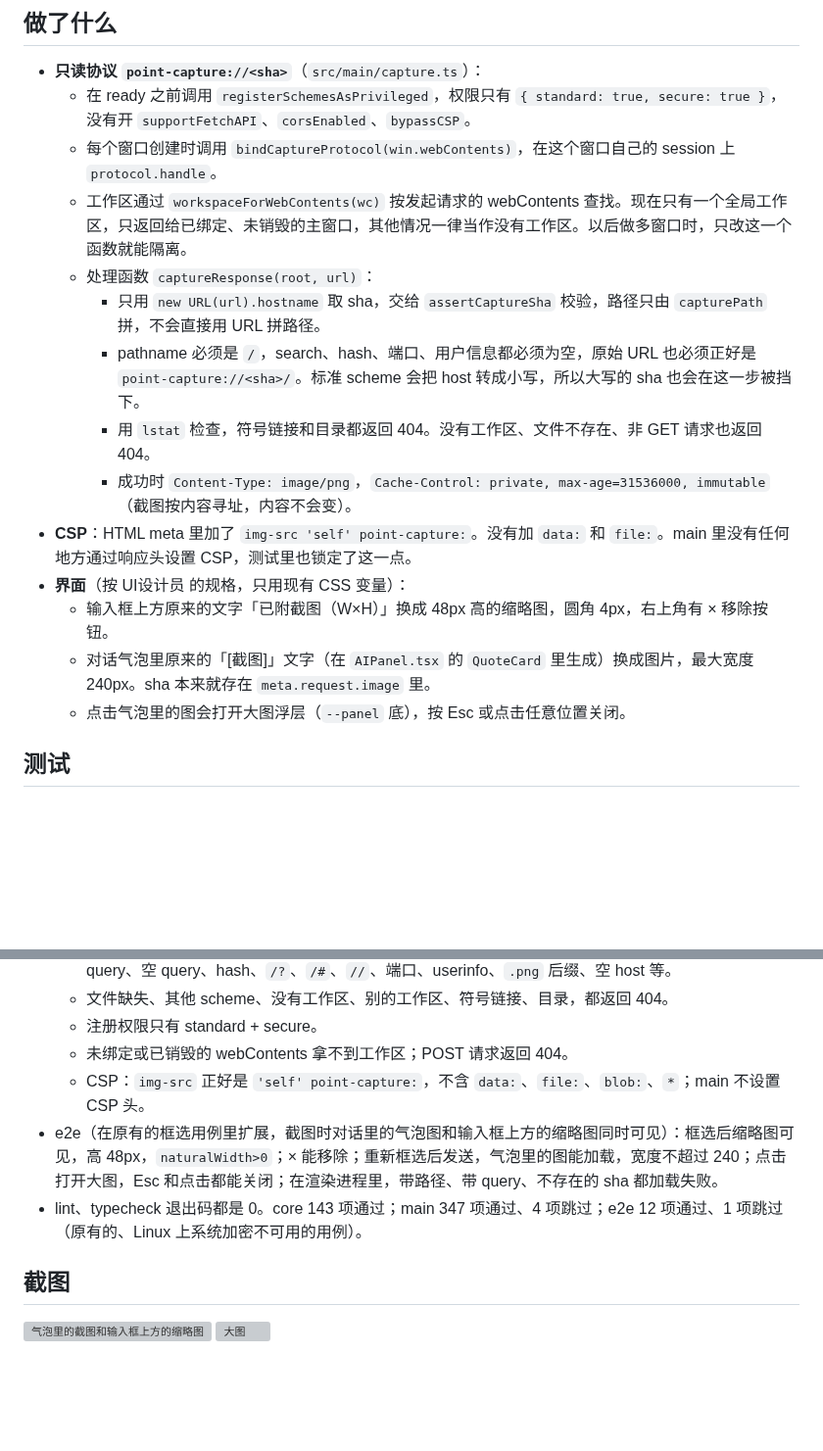
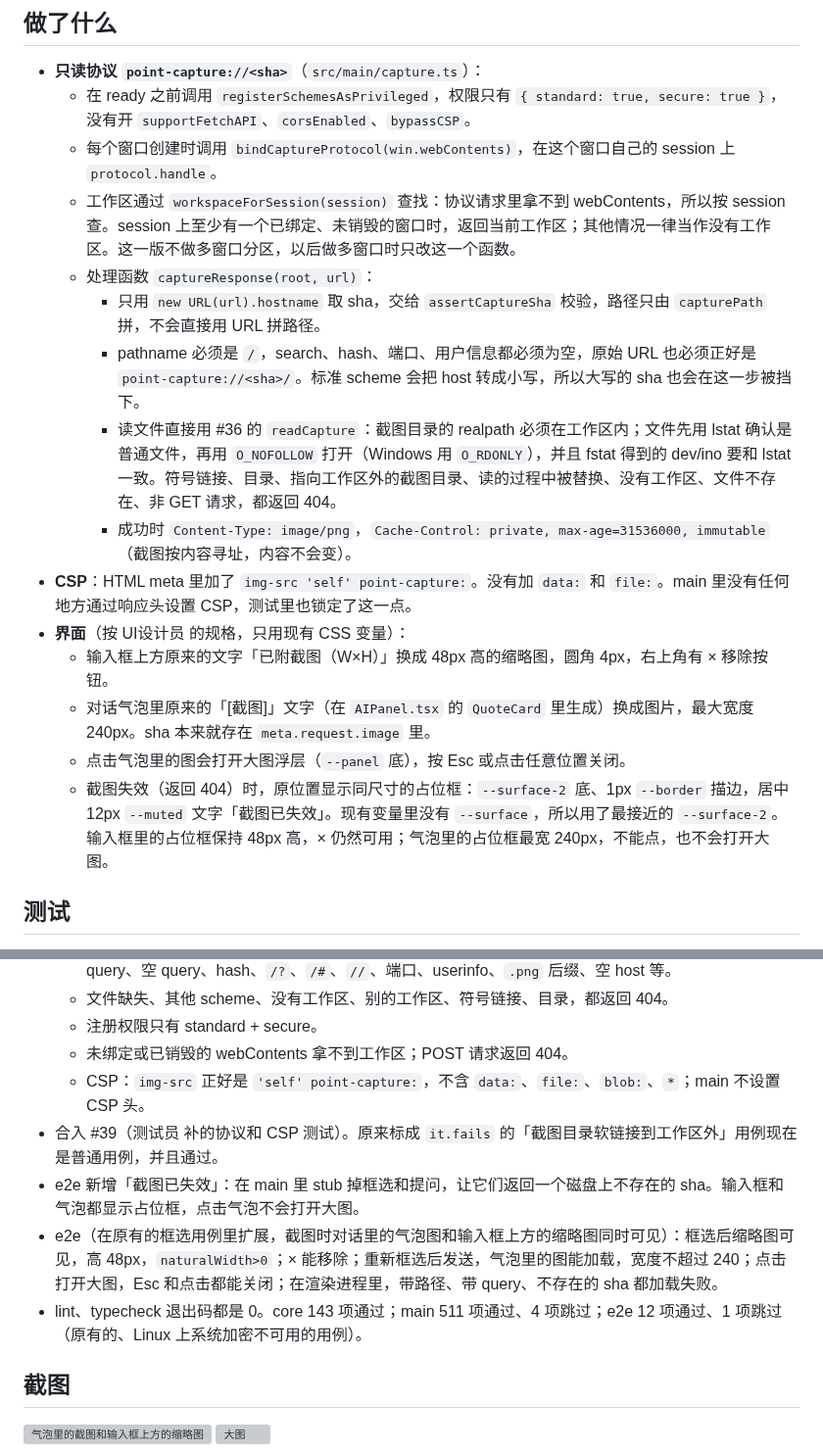
Before and after one commit to Sqhh99/Point, a Markdown page: docs/pull-requests/2026-10-12-capture-thumbs.md, 2 parts joined by grey strips. Shown at 98% size. GitHub-like rendering; blank space fills up the shorter version; grey boxes are pictures that could not be loaded.

Commit message:
feat: 截图失效占位（截图已失效）；协议改用 readCapture；workspaceForSession

```diff
--- a/docs/pull-requests/2026-10-12-capture-thumbs.md
+++ b/docs/pull-requests/2026-10-12-capture-thumbs.md
@@ -6,17 +6,18 @@
 - **只读协议 `point-capture://<sha>`**（`src/main/capture.ts`）：
   - 在 ready 之前调用 `registerSchemesAsPrivileged`，权限只有 `{ standard: true, secure: true }`，没有开 `supportFetchAPI`、`corsEnabled`、`bypassCSP`。
   - 每个窗口创建时调用 `bindCaptureProtocol(win.webContents)`，在这个窗口自己的 session 上 `protocol.handle`。
-  - 工作区通过 `workspaceForWebContents(wc)` 按发起请求的 webContents 查找。现在只有一个全局工作区，只返回给已绑定、未销毁的主窗口，其他情况一律当作没有工作区。以后做多窗口时，只改这一个函数就能隔离。
+  - 工作区通过 `workspaceForSession(session)` 查找：协议请求里拿不到 webContents，所以按 session 查。session 上至少有一个已绑定、未销毁的窗口时，返回当前工作区；其他情况一律当作没有工作区。这一版不做多窗口分区，以后做多窗口时只改这一个函数。
   - 处理函数 `captureResponse(root, url)`：
     - 只用 `new URL(url).hostname` 取 sha，交给 `assertCaptureSha` 校验，路径只由 `capturePath` 拼，不会直接用 URL 拼路径。
     - pathname 必须是 `/`，search、hash、端口、用户信息都必须为空，原始 URL 也必须正好是 `point-capture://<sha>/`。标准 scheme 会把 host 转成小写，所以大写的 sha 也会在这一步被挡下。
-    - 用 `lstat` 检查，符号链接和目录都返回 404。没有工作区、文件不存在、非 GET 请求也返回 404。
+    - 读文件直接用 #36 的 `readCapture`：截图目录的 realpath 必须在工作区内；文件先用 lstat 确认是普通文件，再用 `O_NOFOLLOW` 打开（Windows 用 `O_RDONLY`），并且 fstat 得到的 dev/ino 要和 lstat 一致。符号链接、目录、指向工作区外的截图目录、读的过程中被替换、没有工作区、文件不存在、非 GET 请求，都返回 404。
     - 成功时 `Content-Type: image/png`，`Cache-Control: private, max-age=31536000, immutable`（截图按内容寻址，内容不会变）。
 - **CSP**：HTML meta 里加了 `img-src 'self' point-capture:`。没有加 `data:` 和 `file:`。main 里没有任何地方通过响应头设置 CSP，测试里也锁定了这一点。
 - **界面**（按 UI设计员 的规格，只用现有 CSS 变量）：
   - 输入框上方原来的文字「已附截图（W×H）」换成 48px 高的缩略图，圆角 4px，右上角有 × 移除按钮。
   - 对话气泡里原来的「[截图]」文字（在 `AIPanel.tsx` 的 `QuoteCard` 里生成）换成图片，最大宽度 240px。sha 本来就存在 `meta.request.image` 里。
   - 点击气泡里的图会打开大图浮层（`--panel` 底），按 Esc 或点击任意位置关闭。
+  - 截图失效（返回 404）时，原位置显示同尺寸的占位框：`--surface-2` 底、1px `--border` 描边，居中 12px `--muted` 文字「截图已失效」。现有变量里没有 `--surface`，所以用了最接近的 `--surface-2`。输入框里的占位框保持 48px 高，× 仍然可用；气泡里的占位框最宽 240px，不能点，也不会打开大图。
 
 ## 测试
 - 新增 `test/main/capture-protocol.test.ts`：
@@ -26,8 +27,10 @@
   - 注册权限只有 standard + secure。
   - 未绑定或已销毁的 webContents 拿不到工作区；POST 请求返回 404。
   - CSP：`img-src` 正好是 `'self' point-capture:`，不含 `data:`、`file:`、`blob:`、`*`；main 不设置 CSP 头。
+- 合入 #39（测试员 补的协议和 CSP 测试）。原来标成 `it.fails` 的「截图目录软链接到工作区外」用例现在是普通用例，并且通过。
+- e2e 新增「截图已失效」：在 main 里 stub 掉框选和提问，让它们返回一个磁盘上不存在的 sha。输入框和气泡都显示占位框，点击气泡不会打开大图。
 - e2e（在原有的框选用例里扩展，截图时对话里的气泡图和输入框上方的缩略图同时可见）：框选后缩略图可见，高 48px，`naturalWidth>0`；× 能移除；重新框选后发送，气泡里的图能加载，宽度不超过 240；点击打开大图，Esc 和点击都能关闭；在渲染进程里，带路径、带 query、不存在的 sha 都加载失败。
-- lint、typecheck 退出码都是 0。core 143 项通过；main 347 项通过、4 项跳过；e2e 12 项通过、1 项跳过（原有的、Linux 上系统加密不可用的用例）。
+- lint、typecheck 退出码都是 0。core 143 项通过；main 511 项通过、4 项跳过；e2e 12 项通过、1 项跳过（原有的、Linux 上系统加密不可用的用例）。
 
 ## 截图
 ![气泡里的截图和输入框上方的缩略图](https://raw.githubusercontent.com/Sqhh99/Point/feat/capture-thumbs/docs/assets/pr/2026-10-12-capture-thumbs.png)
```
Also changed, not shown: docs/work-logs/2026-10-12-capture-thumbs.md (+3 -0 lines), docs/assets/pr/2026-10-12-capture-thumbs.png, 3 other files.
